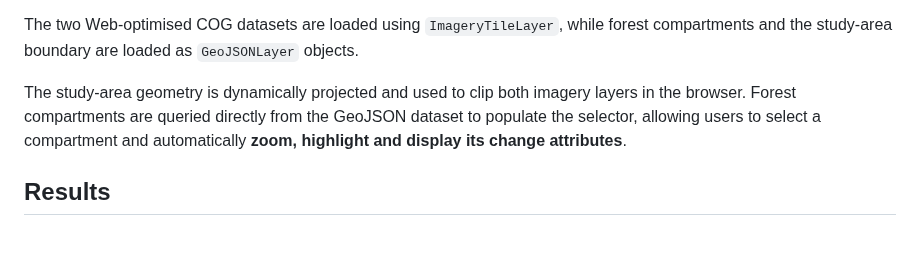
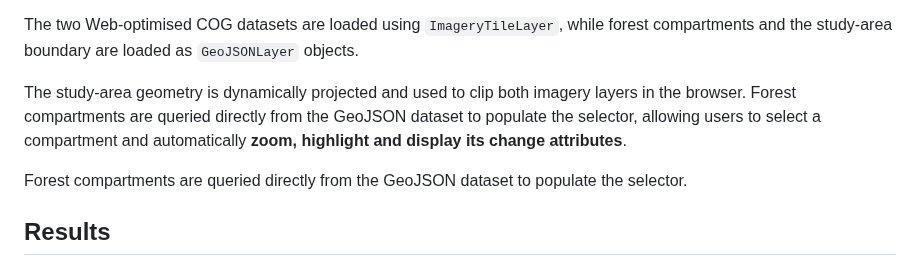
Before and after one commit to nicole140002-wang/Rotorua-Forest-Compartment-Change-Mapping-Web-GIS-Viewer, a Markdown page: README.md, the part around the change. Rendered like a GitHub page; blank space fills up the shorter version.

```diff
--- a/README.md
+++ b/README.md
@@ -170,6 +170,8 @@ The two Web-optimised COG datasets are loaded using `ImageryTileLayer`, while fo
 
 The study-area geometry is dynamically projected and used to clip both imagery layers in the browser. Forest compartments are queried directly from the GeoJSON dataset to populate the selector, allowing users to select a compartment and automatically **zoom, highlight and display its change attributes**.
 
+Forest compartments are queried directly from the GeoJSON dataset to populate the selector.
+
 ## Results
 
 ### 1. Forest Condition Area Change
```
